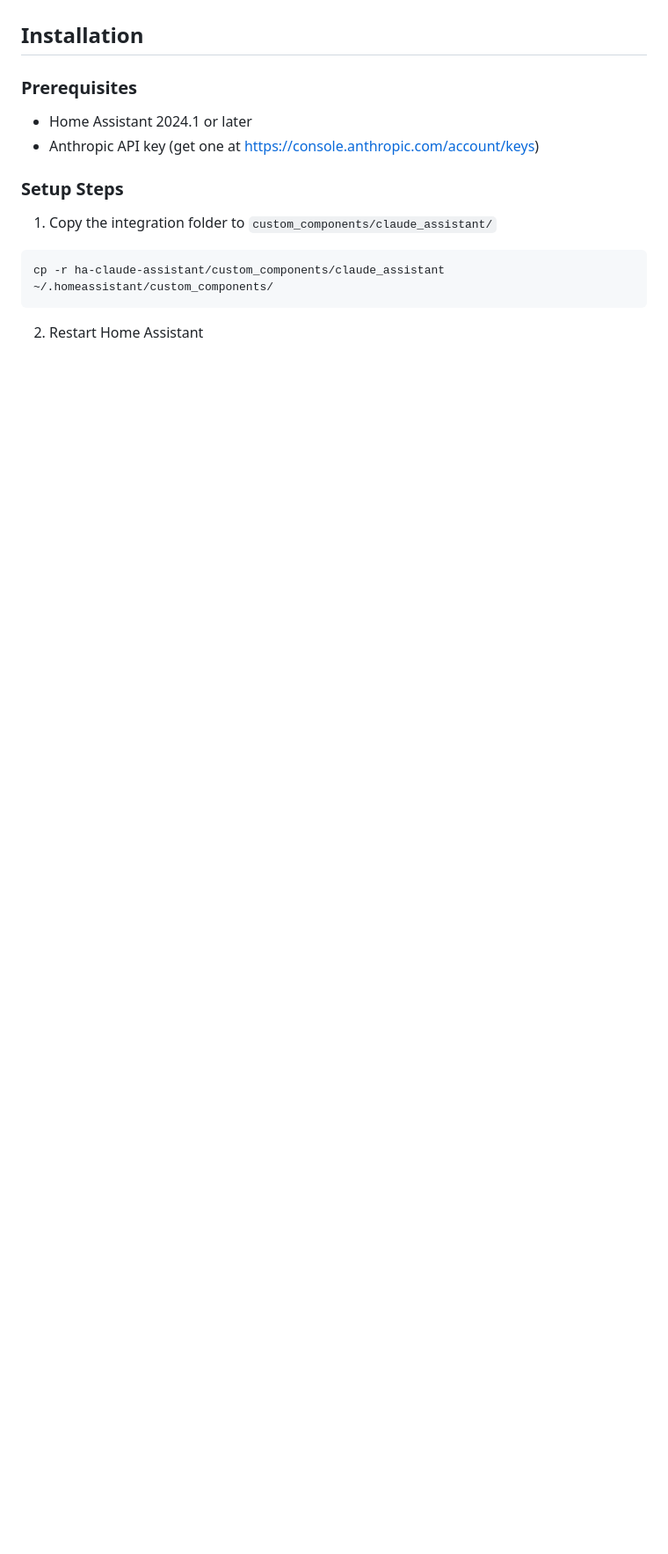
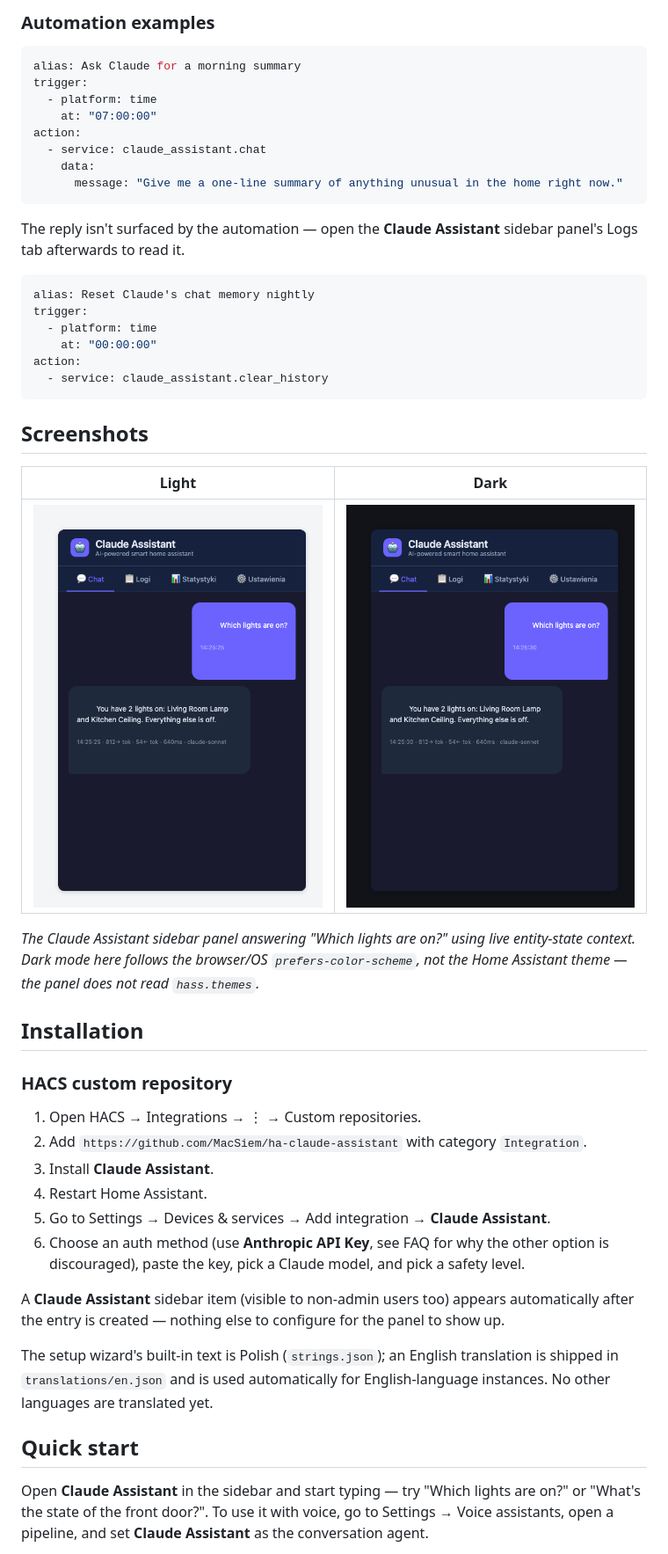
Before and after one commit to MacSiem/ha-claude-assistant, a Markdown page: README.md, the part around the change printed below. Shown: that part at 88% size. GitHub-like rendering; pictures changed too: docs/screenshots/panel-chat-dark.png (added), docs/screenshots/panel-chat-light.png (added); blank space fills up the shorter version.

Commit message:
docs: VWM-standard README (verified capabilities+privacy) + panel screenshots from demo harness

````diff
--- a/README.md
+++ b/README.md
@@ -16,18 +68,66 @@ A powerful integration that connects Home Assistant with Anthropic's Claude AI,
+### Automation examples
+
+```yaml
+alias: Ask Claude for a morning summary
+trigger:
+  - platform: time
+    at: "07:00:00"
+action:
+  - service: claude_assistant.chat
+    data:
+      message: "Give me a one-line summary of anything unusual in the home right now."
+```
+
+The reply isn't surfaced by the automation — open the **Claude Assistant**
+sidebar panel's Logs tab afterwards to read it.
+
+```yaml
+alias: Reset Claude's chat memory nightly
+trigger:
+  - platform: time
+    at: "00:00:00"
+action:
+  - service: claude_assistant.clear_history
+```
+
+## Screenshots
+
+| Light | Dark |
+|---|---|
+| ![Sidebar panel chat, light theme](docs/screenshots/panel-chat-light.png) | ![Sidebar panel chat, dark theme](docs/screenshots/panel-chat-dark.png) |
+
+*The Claude Assistant sidebar panel answering "Which lights are on?" using
+live entity-state context. Dark mode here follows the browser/OS
+`prefers-color-scheme`, not the Home Assistant theme — the panel does not
+read `hass.themes`.*
 
 ## Installation
 
-### Prerequisites
+### HACS custom repository
 
-- Home Assistant 2024.1 or later
-- Anthropic API key (get one at https://console.anthropic.com/account/keys)
+1. Open HACS → Integrations → ⋮ → Custom repositories.
+2. Add `https://github.com/MacSiem/ha-claude-assistant` with category
+   `Integration`.
+3. Install **Claude Assistant**.
+4. Restart Home Assistant.
+5. Go to Settings → Devices & services → Add integration → **Claude
+   Assistant**.
+6. Choose an auth method (use **Anthropic API Key**, see FAQ for why the
+   other option is discouraged), paste the key, pick a Claude model, and
+   pick a safety level.
 
-### Setup Steps
+A **Claude Assistant** sidebar item (visible to non-admin users too) appears
+automatically after the entry is created — nothing else to configure for the
+panel to show up.
 
-1. Copy the integration folder to `custom_components/claude_assistant/`
+The setup wizard's built-in text is Polish (`strings.json`); an English
+translation is shipped in `translations/en.json` and is used automatically
+for English-language instances. No other languages are translated yet.
 
-```bash
-cp -r ha-claude-assistant/custom_components/claude_assistant ~/.homeassistant/custom_components/
-```
+## Quick start
 
-2. Restart Home Assistant
+Open **Claude Assistant** in the sidebar and start typing — try "Which
+lights are on?" or "What's the state of the front door?". To use it with
+voice, go to Settings → Voice assistants, open a pipeline, and set
+**Claude Assistant** as the conversation agent.
 
````
Also changed, not shown: other parts of README.md (+134 -352 lines), 1 other file.
